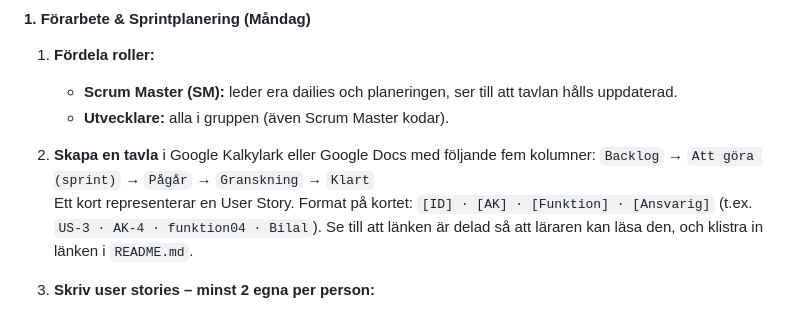
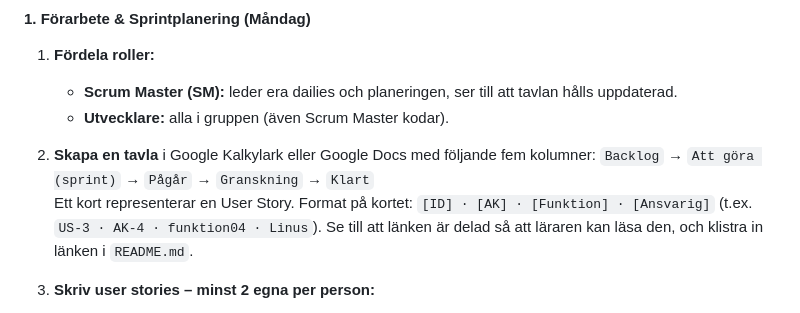
Before and after one commit to linuszocom/examination_grupp_scrum_git, a Markdown page: README.md, the part around the change. Drawn GitHub-style.

Commit message:
Change responsible person in User Story example
Updated the responsible person in the User Story format example from 'Bilal' to 'Linus'.

```diff
--- a/README.md
+++ b/README.md
@@ -44,7 +44,7 @@ Följ dagsplanen. Gör **inte** all kod på måndagen. Varje person gör **en us
 
 2. **Skapa en tavla** i Google Kalkylark eller Google Docs med följande fem kolumner:
    `Backlog` → `Att göra (sprint)` → `Pågår` → `Granskning` → `Klart`
-   Ett kort representerar en User Story. Format på kortet: `[ID] · [AK] · [Funktion] · [Ansvarig]` (t.ex. `US-3 · AK-4 · funktion04 · Bilal`). Se till att länken är delad så att läraren kan läsa den, och klistra in länken i `README.md`.
+   Ett kort representerar en User Story. Format på kortet: `[ID] · [AK] · [Funktion] · [Ansvarig]` (t.ex. `US-3 · AK-4 · funktion04 · Linus`). Se till att länken är delad så att läraren kan läsa den, och klistra in länken i `README.md`.
 
 3. **Skriv user stories – minst 2 egna per person:**
    - **Format:** *Som en [roll] vill jag [funktion] för att [syfte].*
```
